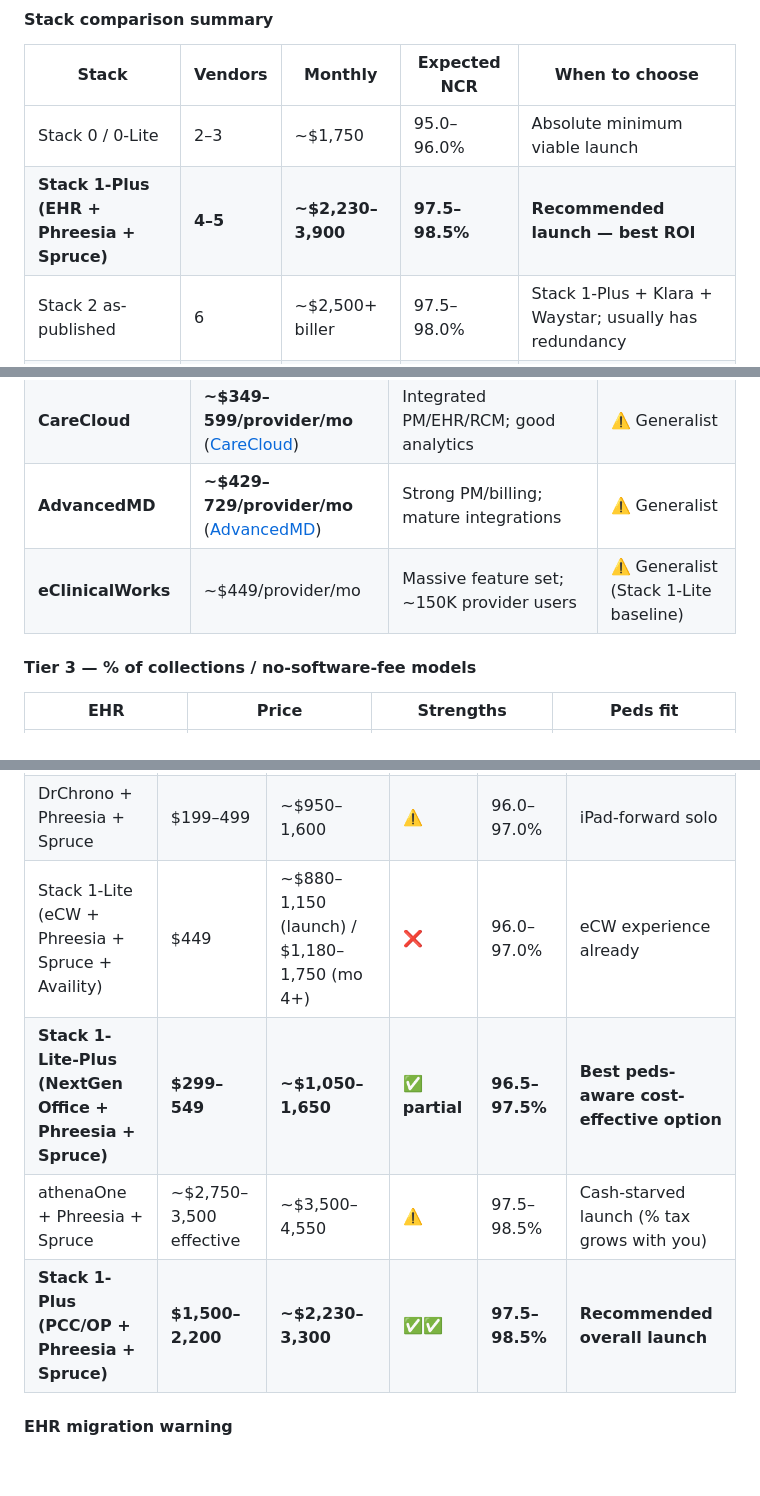
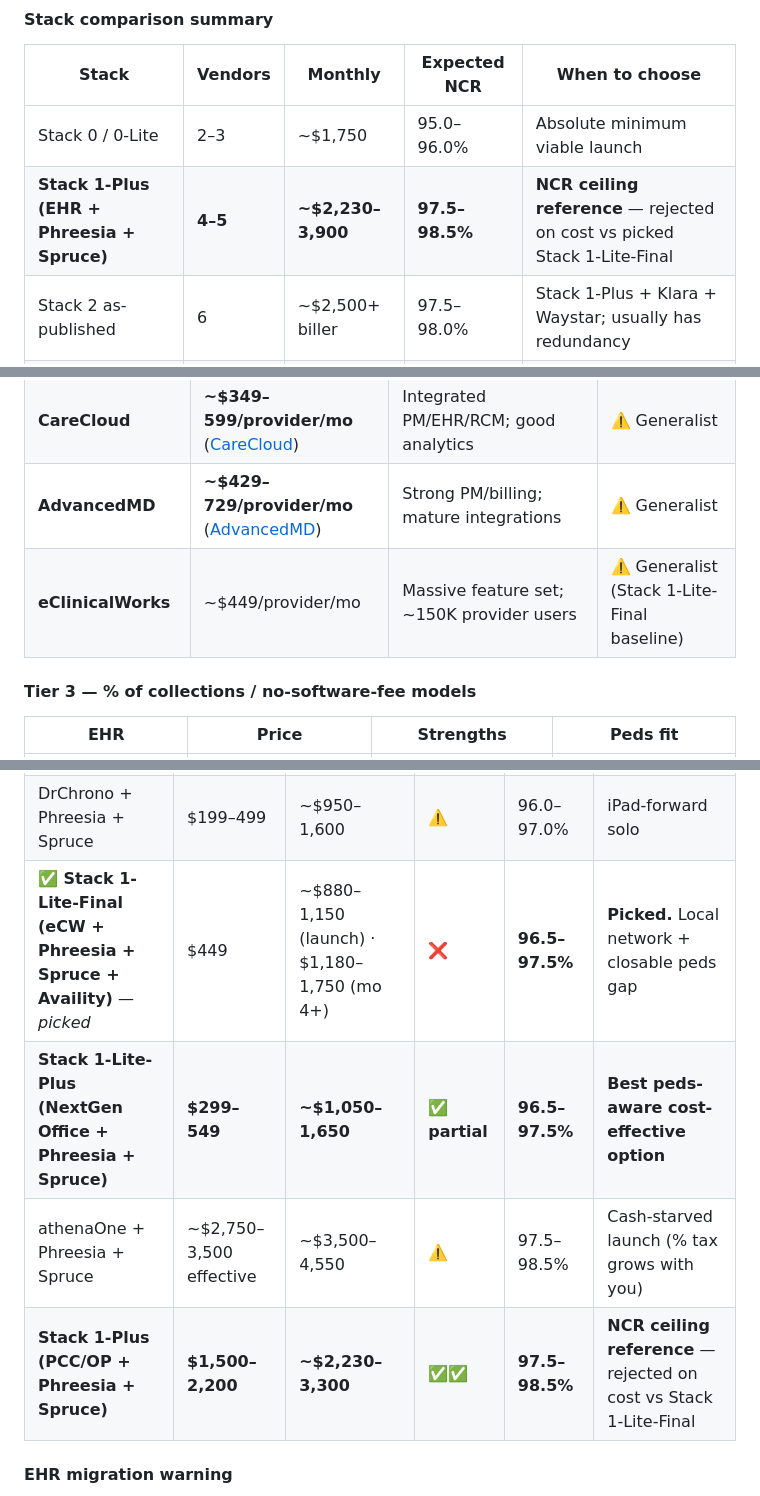
Before and after one commit to anishtallapureddy/anish-projects, a Markdown page: pm-portfolio/pediatrics-practice-stack/README.md, 3 parts joined by grey strips. Rendered like a GitHub page; blank space fills up the shorter version.

```diff
--- a/pm-portfolio/pediatrics-practice-stack/README.md
+++ b/pm-portfolio/pediatrics-practice-stack/README.md
@@ -1449,7 +1449,7 @@ At solo peds volume (<400 claims/mo), the bundled clearinghouse covers ~95% of w
 | Stack | Vendors | Monthly | Expected NCR | When to choose |
 |---|---|---|---|---|
 | Stack 0 / 0-Lite | 2–3 | ~$1,750 | 95.0–96.0% | Absolute minimum viable launch |
-| **Stack 1-Plus (EHR + Phreesia + Spruce)** | **4–5** | **~$2,230–3,900** | **97.5–98.5%** | **Recommended launch — best ROI** |
+| **Stack 1-Plus (EHR + Phreesia + Spruce)** | **4–5** | **~$2,230–3,900** | **97.5–98.5%** | **NCR ceiling reference** — rejected on cost vs picked Stack 1-Lite-Final |
 | Stack 2 as-published | 6 | ~$2,500+ biller | 97.5–98.0% | Stack 1-Plus + Klara + Waystar; usually has redundancy |
 | Stack 3 (Elation modular) | 7+ | ~$2,800+ | 96.5–97.5% | Most flexible, most assembly required |
 
@@ -1573,7 +1575,7 @@ Before locking eCW, here's the broader sub-$600/provider/mo generalist cloud EHR
 | **NextGen Office** | **~$299–549/provider/mo** ([NextGen Office](https://www.nextgen.com/products/electronic-health-records/nextgen-office)) | **Has a peds-specific module** (growth charts, immunizations, AAP screening) — the key differentiator at this price | **✅ Best generalist for peds** |
 | **CareCloud** | **~$349–599/provider/mo** ([CareCloud](https://www.carecloud.com/pricing/)) | Integrated PM/EHR/RCM; good analytics | ⚠️ Generalist |
 | **AdvancedMD** | **~$429–729/provider/mo** ([AdvancedMD](https://www.advancedmd.com/pricing/)) | Strong PM/billing; mature integrations | ⚠️ Generalist |
-| **eClinicalWorks** | ~$449/provider/mo | Massive feature set; ~150K provider users | ⚠️ Generalist (Stack 1-Lite baseline) |
+| **eClinicalWorks** | ~$449/provider/mo | Massive feature set; ~150K provider users | ⚠️ Generalist (Stack 1-Lite-Final baseline) |
 
 #### Tier 3 — % of collections / no-software-fee models
 
@@ -1610,10 +1612,10 @@ If you want cheaper than PCC/OP but better peds support than eCW, **NextGen Offi
 |---|---|---|---|---|---|
 | PF + Phreesia + Spruce + Availity | $149 | ~$900–1,250 | ❌ | 95.5–96.5% | Cheapest viable; bridge stack |
 | DrChrono + Phreesia + Spruce | $199–499 | ~$950–1,600 | ⚠️ | 96.0–97.0% | iPad-forward solo |
-| Stack 1-Lite (eCW + Phreesia + Spruce + Availity) | $449 | ~$880–1,150 (launch) / $1,180–1,750 (mo 4+) | ❌ | 96.0–97.0% | eCW experience already |
+| **✅ Stack 1-Lite-Final (eCW + Phreesia + Spruce + Availity)** — *picked* | $449 | ~$880–1,150 (launch) · $1,180–1,750 (mo 4+) | ❌ | **96.5–97.5%** | **Picked.** Local network + closable peds gap |
 | **Stack 1-Lite-Plus (NextGen Office + Phreesia + Spruce)** | **$299–549** | **~$1,050–1,650** | **✅ partial** | **96.5–97.5%** | **Best peds-aware cost-effective option** |
 | athenaOne + Phreesia + Spruce | ~$2,750–3,500 effective | ~$3,500–4,550 | ⚠️ | 97.5–98.5% | Cash-starved launch (% tax grows with you) |
-| **Stack 1-Plus (PCC/OP + Phreesia + Spruce)** | **$1,500–2,200** | **~$2,230–3,300** | **✅✅** | **97.5–98.5%** | **Recommended overall launch** |
+| **Stack 1-Plus (PCC/OP + Phreesia + Spruce)** | **$1,500–2,200** | **~$2,230–3,300** | **✅✅** | **97.5–98.5%** | **NCR ceiling reference** — rejected on cost vs Stack 1-Lite-Final |
 
 #### EHR migration warning
 
```
Also changed, not shown: other parts of pm-portfolio/pediatrics-practice-stack/README.md (+11 -9 lines).
